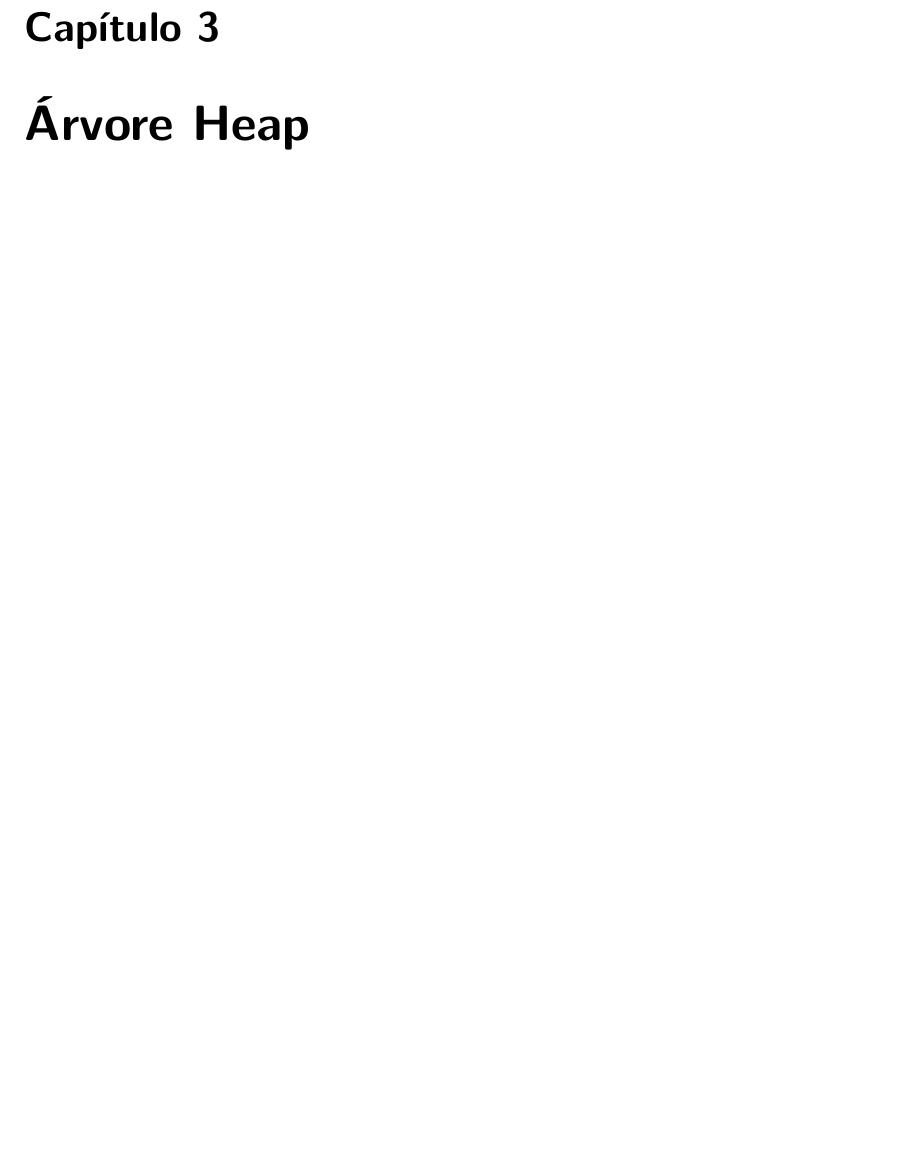
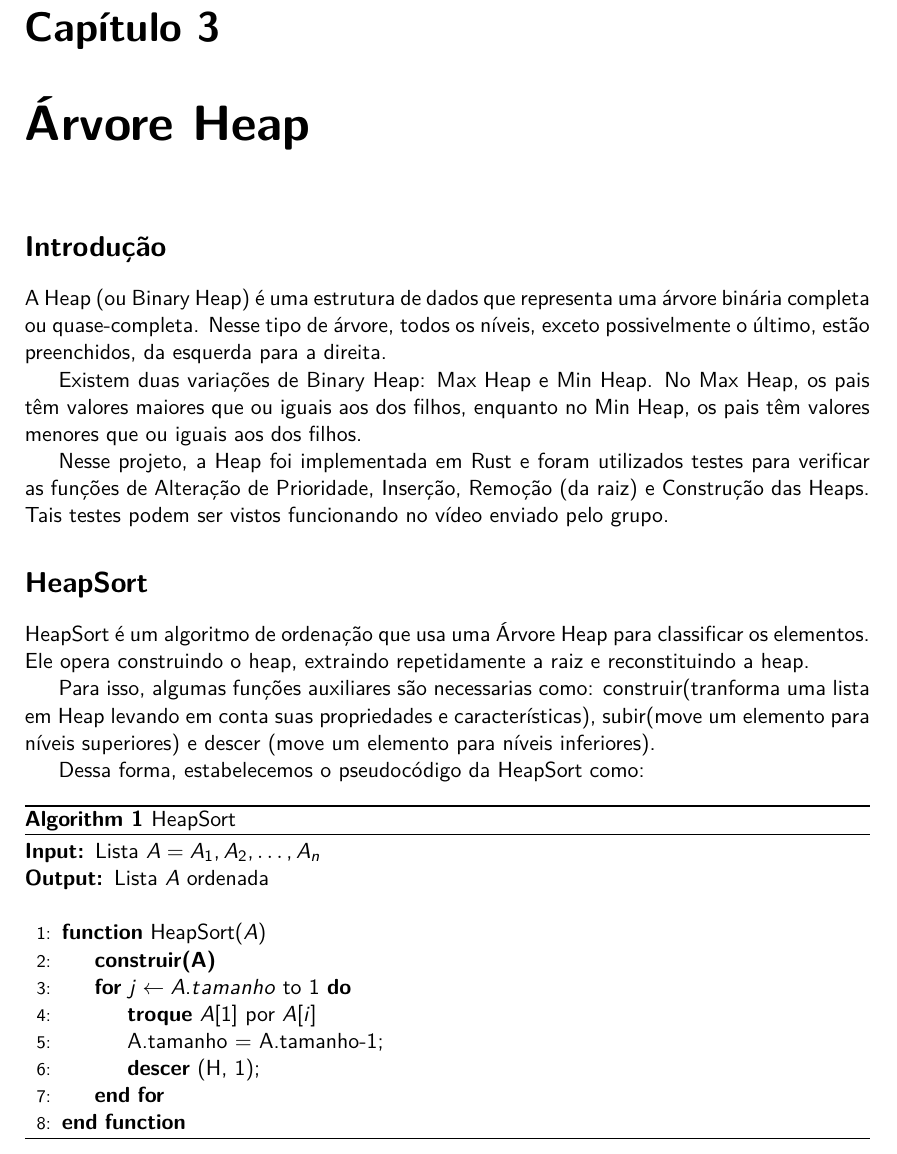
Before and after one commit to vleema/trab-u2-edb2, a LaTeX book (latex/main.tex, which reads latex/chapters/03_heap.tex): part of page 7 of 8, cut so that both start at the same text, the shorter picture padded with empty space. Compiled offline with XeLaTeX.

Commit message:
feat:heap latex

```diff
--- a/latex/chapters/03_heap.tex
+++ b/latex/chapters/03_heap.tex
@@ -3,6 +3,40 @@
 
 % the key ``ch:into'' can be used with command \ref{ch:intor} to refere this Chapter.
 %
+\section*{Introdução}
+A Heap (ou Binary Heap) é uma estrutura de dados que representa uma árvore binária completa ou quase-completa. Nesse tipo de árvore, todos os níveis, exceto possivelmente o último, estão preenchidos, da esquerda para a direita.
+
+Existem duas variações de Binary Heap: Max Heap e Min Heap. No Max Heap, os pais têm valores maiores que ou iguais aos dos filhos, enquanto no Min Heap, os pais têm valores menores que ou iguais aos dos filhos.
+
+Nesse projeto, a Heap foi implementada em Rust e foram utilizados testes para verificar as funções de Alteração de Prioridade, Inserção, Remoção (da raiz) e Construção das Heaps. Tais testes podem ser vistos funcionando no vídeo enviado pelo grupo.
+
+\section*{HeapSort}
+
+HeapSort é um algoritmo de ordenação que usa uma Árvore Heap para classificar os elementos. Ele opera construindo o heap, extraindo repetidamente a raiz e reconstituindo a heap.
+
+Para isso, algumas funções auxiliares são necessarias como: construir(tranforma uma lista em Heap levando em conta suas propriedades e características), subir(move um elemento para níveis superiores) e descer (move um elemento para níveis inferiores).
+
+Dessa forma, estabelecemos o pseudocódigo da HeapSort como:
+
+\begin{algorithm}
+	\caption{HeapSort}
+	\label{algo:heap_sort}
+	\begin{algorithmic}[1]
+		\Require{Lista $A = A_1, A_2, \ldots, A_n$}
+		\Ensure{Lista $A$ ordenada}
+		\Statex
+		\Function{HeapSort}{$A$}
+        \State \textbf{construir(A)}
+		\For{$j \gets A.tamanho$ to $1$}
+        \State \textbf{troque} $A[1]$ por $A[i]$
+        \State A.tamanho = A.tamanho-1;
+		\State \textbf{descer} (H, 1);
+		\EndFor
+		\EndFunction
+	\end{algorithmic}
+\end{algorithm}
+\FloatBarrier
+
 % \input{chapters/03_sections/01_heapify}
 % \newpage
 %
```
